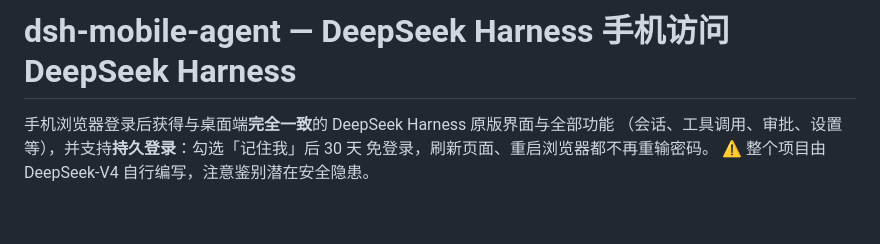
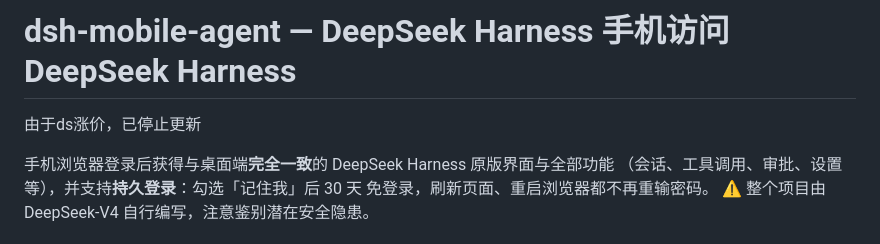
Before and after one commit to Axol-l/dsh-mobile-agent, a Markdown page: README.md, the part around the change. Rendered like a GitHub page; blank space fills up the shorter version.

Commit message:
Update README with note on update discontinuation
Added note about discontinuation of updates due to price increase.

```diff
--- a/README.md
+++ b/README.md
@@ -1,5 +1,6 @@
 # dsh-mobile-agent — DeepSeek Harness 手机访问DeepSeek Harness
 
+由于ds涨价，已停止更新
 
 手机浏览器登录后获得与桌面端**完全一致**的 DeepSeek Harness 原版界面与全部功能
 （会话、工具调用、审批、设置等），并支持**持久登录**：勾选「记住我」后 30 天
```
